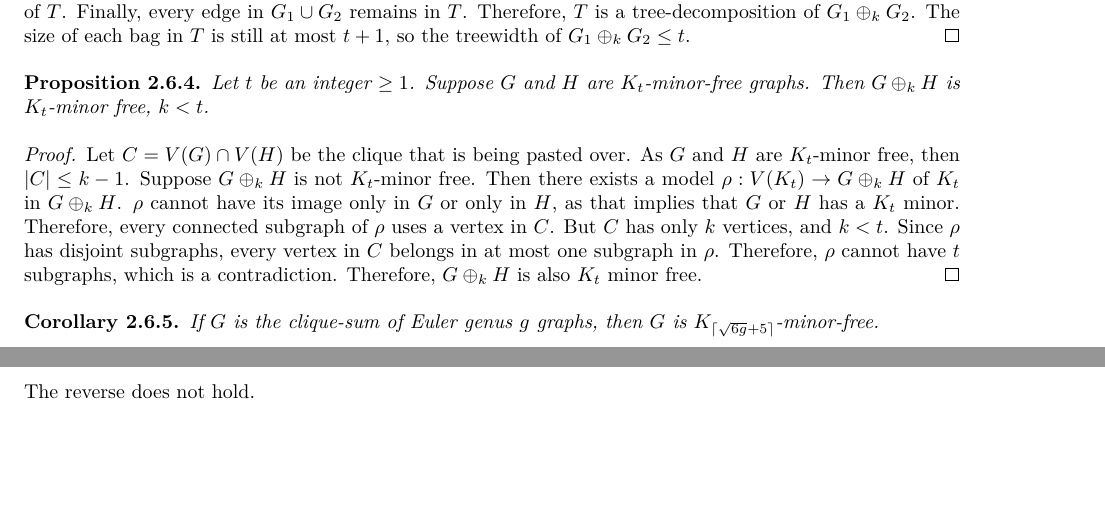
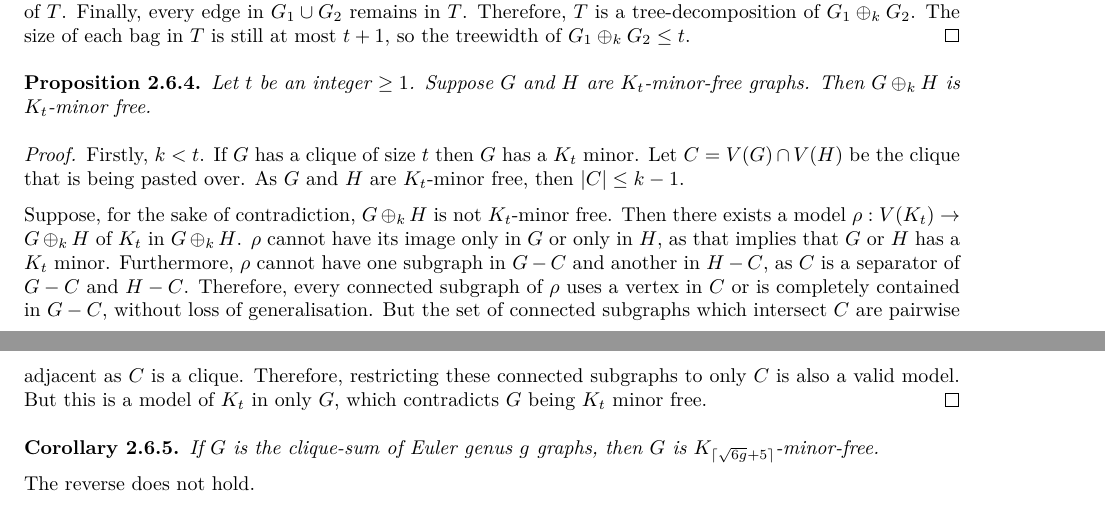
Before and after one commit to ErickLuu/Honours-Project-Notes, a LaTeX thesis (Notes/Structural Graph Theory/thesis.tex, which reads Notes/Structural Graph Theory/chapters/gmst/gmst.tex): two parts of pages 24 and 25 of 67, joined at a grey line, cut so that both start at the same text, the shorter picture padded with empty space. Compiled offline with LuaLaTeX.

Commit message:
small language changes

```diff
--- a/Notes/Structural Graph Theory/chapters/gmst/gmst.tex
+++ b/Notes/Structural Graph Theory/chapters/gmst/gmst.tex
@@ -56,10 +56,13 @@ The \textit{\(k\)-clique-sum} of two graphs \(G\) and \(H\) is a new graph forme
 \end{proof}
 
 \begin{proposition}
-	Let $t$ be an integer $\geq 1$. Suppose $G$ and $H$ are $K_t$-minor-free graphs. Then $G \oplus_k H$ is $K_{t}$-minor free, $k < t$.
+	Let $t$ be an integer $\geq 1$. Suppose $G$ and $H$ are $K_t$-minor-free graphs. Then $G \oplus_k H$ is $K_{t}$-minor free.
 \end{proposition}
 \begin{proof}
-	Let $C = V(G) \cap V(H)$ be the clique that is being pasted over. As $G$ and $H$ are $K_t$-minor free, then $|C| \leq k - 1$. Suppose $G \oplus_k H$ is not $K_t$-minor free. Then there exists a model $\rho: V(K_t) \rightarrow G\oplus_k H$ of $K_t$ in $G \oplus_k H$. $\rho$ cannot have its image only in $G$ or only in $H$, as that implies that $G$ or $H$ has a $K_t$ minor. Therefore, every connected subgraph of $\rho$ uses a vertex in $C$. But $C$ has only $k$ vertices, and $k < t$. Since $\rho$ has disjoint subgraphs, every vertex in $C$ belongs in at most one subgraph in $\rho$. Therefore, $\rho$ cannot have $t$ subgraphs, which is a contradiction. Therefore, $G \oplus_k H$ is also $K_t$ minor free.
+	Firstly, $k < t$. If $G$ has a clique of size $t$ then $G$ has a $K_t$ minor. Let $C = V(G) \cap V(H)$ be the clique that is being pasted over. As $G$ and $H$ are $K_t$-minor free, then $|C| \leq k - 1$.
+
+	Suppose, for the sake of contradiction, $G \oplus_k H$ is not $K_t$-minor free. Then there exists a model $\rho: V(K_t) \rightarrow G\oplus_k H$ of $K_t$ in $G \oplus_k H$. $\rho$ cannot have its image only in $G$ or only in $H$, as that implies that $G$ or $H$ has a $K_t$ minor. Furthermore, $\rho$ cannot have one subgraph in $G - C$ and another in $H - C$, as $C$ is a separator of $G - C$ and $H - C$.
+	Therefore, every connected subgraph of $\rho$ uses a vertex in $C$ or is completely contained in $G - C$, without loss of generalisation. But the set of connected subgraphs which intersect $C$ are pairwise adjacent as $C$ is a clique. Therefore, restricting these connected subgraphs to only $C$ is also a valid model. But this is a model of $K_t$ in only $G$, which contradicts $G$ being $K_t$ minor free.
 \end{proof}
 
 \begin{corollary}\label{corr:clique_sum_genus}
```
Also changed, not shown: Notes/Structural Graph Theory/chapters/bookembeddings/4connected.tex (+1 -1 lines).
